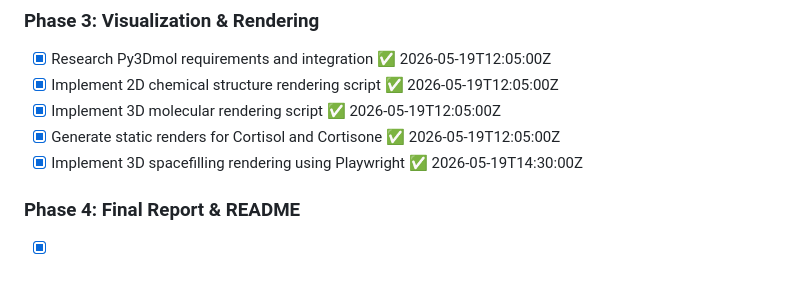
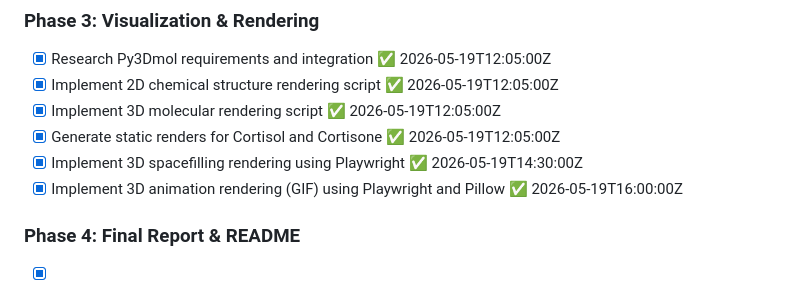
Before and after one commit to chatelao/cortisX, a Markdown page: ROADMAP.md, the part around the change. Drawn GitHub-style.

```diff
--- a/ROADMAP.md
+++ b/ROADMAP.md
@@ -40,6 +40,7 @@
 - [x] Implement 3D molecular rendering script ✅ 2026-05-19T12:05:00Z
 - [x] Generate static renders for Cortisol and Cortisone ✅ 2026-05-19T12:05:00Z
 - [x] Implement 3D spacefilling rendering using Playwright ✅ 2026-05-19T14:30:00Z
+- [x] Implement 3D animation rendering (GIF) using Playwright and Pillow ✅ 2026-05-19T16:00:00Z
 
 ### Phase 4: Final Report & README
 - [x] Create `REPORT.md` template ✅ 2026-05-19T14:40:00Z
```
Also changed, not shown: REPORT.md (+6 -0 lines), src/templates/report_template.md (+6 -0 lines), output/images/cortisol_animation.gif (added), output/images/cortisone_animation.gif (added), 5 other files.
